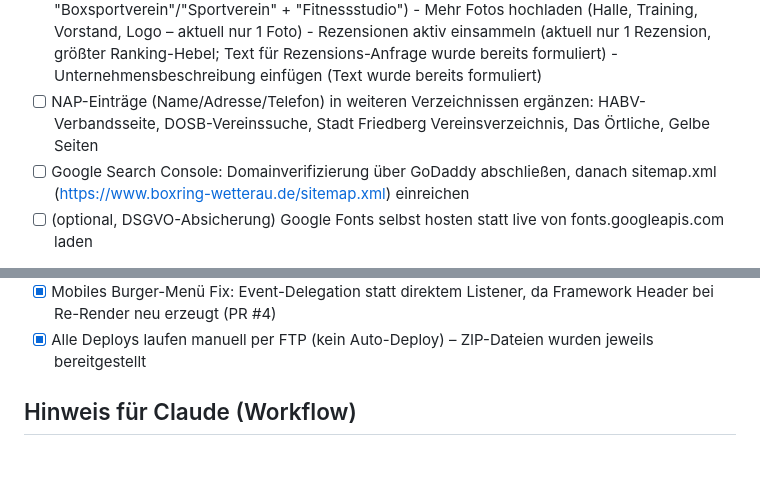
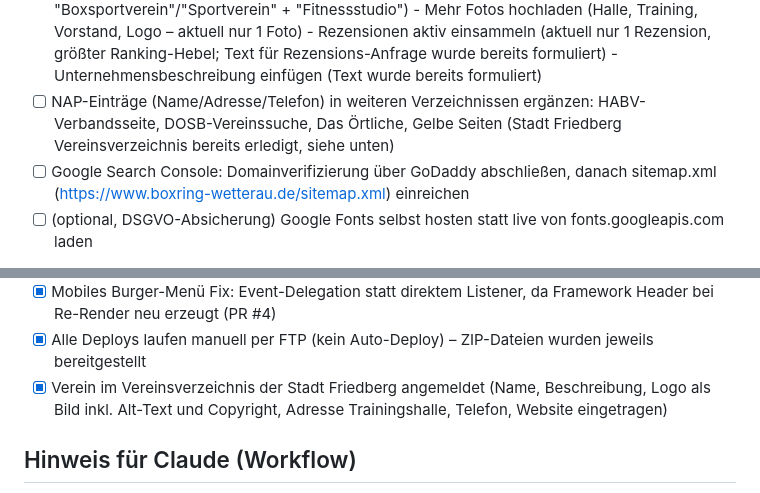
Before and after one commit to aozcorap/Webseiten, a Markdown page: OFFENE-PUNKTE-boxring-wetterau.md, 2 parts joined by grey strips. Rendered like a GitHub page; blank space fills up the shorter version.

Commit message:
Vereinsanmeldung im Stadt-Friedberg-Verzeichnis als erledigt markieren
Co-Authored-By: Claude Sonnet 5 <noreply@anthropic.com>
Claude-Session: https://claude.ai/code/session_01G5msYPwUrycVcJmTy3YSwa

```diff
--- a/OFFENE-PUNKTE-boxring-wetterau.md
+++ b/OFFENE-PUNKTE-boxring-wetterau.md
@@ -34,8 +34,8 @@
         Text für Rezensions-Anfrage wurde bereits formuliert)
       - Unternehmensbeschreibung einfügen (Text wurde bereits formuliert)
 - [ ] NAP-Einträge (Name/Adresse/Telefon) in weiteren Verzeichnissen ergänzen:
-      HABV-Verbandsseite, DOSB-Vereinssuche, Stadt Friedberg Vereinsverzeichnis,
-      Das Örtliche, Gelbe Seiten
+      HABV-Verbandsseite, DOSB-Vereinssuche, Das Örtliche, Gelbe Seiten
+      (Stadt Friedberg Vereinsverzeichnis bereits erledigt, siehe unten)
 - [ ] Google Search Console: Domainverifizierung über GoDaddy abschließen,
       danach sitemap.xml (https://www.boxring-wetterau.de/sitemap.xml) einreichen
 - [ ] (optional, DSGVO-Absicherung) Google Fonts selbst hosten statt live von
@@ -62,6 +62,9 @@
       da Framework Header bei Re-Render neu erzeugt (PR #4)
 - [x] Alle Deploys laufen manuell per FTP (kein Auto-Deploy) – ZIP-Dateien
       wurden jeweils bereitgestellt
+- [x] Verein im Vereinsverzeichnis der Stadt Friedberg angemeldet (Name,
+      Beschreibung, Logo als Bild inkl. Alt-Text und Copyright, Adresse
+      Trainingshalle, Telefon, Website eingetragen)
 
 ## Hinweis für Claude (Workflow)
 - Nach jeder vom Nutzer genehmigten Code-Änderung (commit + push erfolgt):
```
